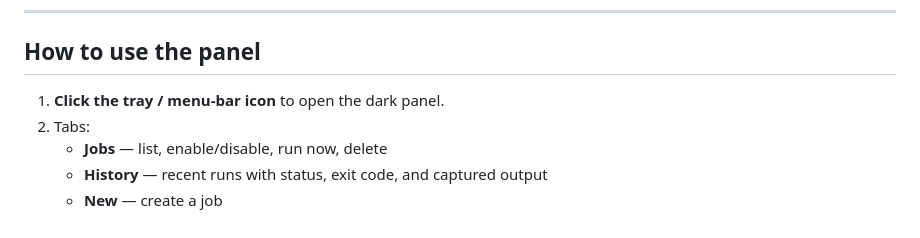
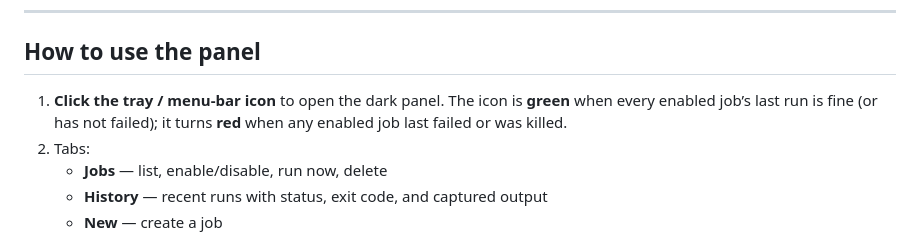
Before and after one commit to krisrmgua/Cadence, a Markdown page: README.md, the part around the change. Drawn GitHub-style.

Commit message:
feat: green/red tray icon from job health
Tray turns green when enabled jobs are fine, red when any enabled
job last failed. Colored PNGs replace the macOS template glyph.

```diff
--- a/README.md
+++ b/README.md
@@ -211,7 +211,7 @@ Use **Settings → Apps → Cadence → Uninstall**, or the uninstaller from the
 
 ## How to use the panel
 
-1. **Click the tray / menu-bar icon** to open the dark panel.
+1. **Click the tray / menu-bar icon** to open the dark panel. The icon is **green** when every enabled job’s last run is fine (or has not failed); it turns **red** when any enabled job last failed or was killed.
 2. Tabs:
    - **Jobs** — list, enable/disable, run now, delete
    - **History** — recent runs with status, exit code, and captured output
```
Also changed, not shown: assets/tray-fail.png (added), assets/tray-ok.png (added), 2 other files.
